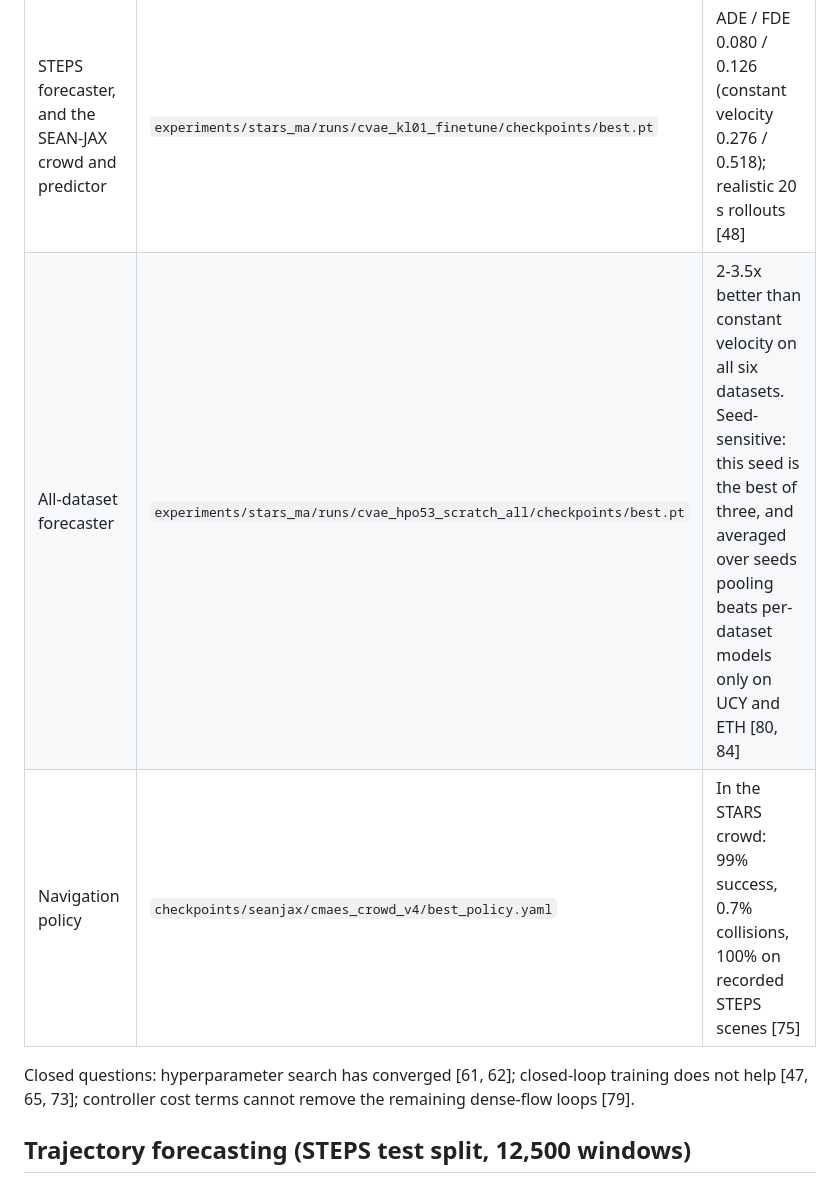
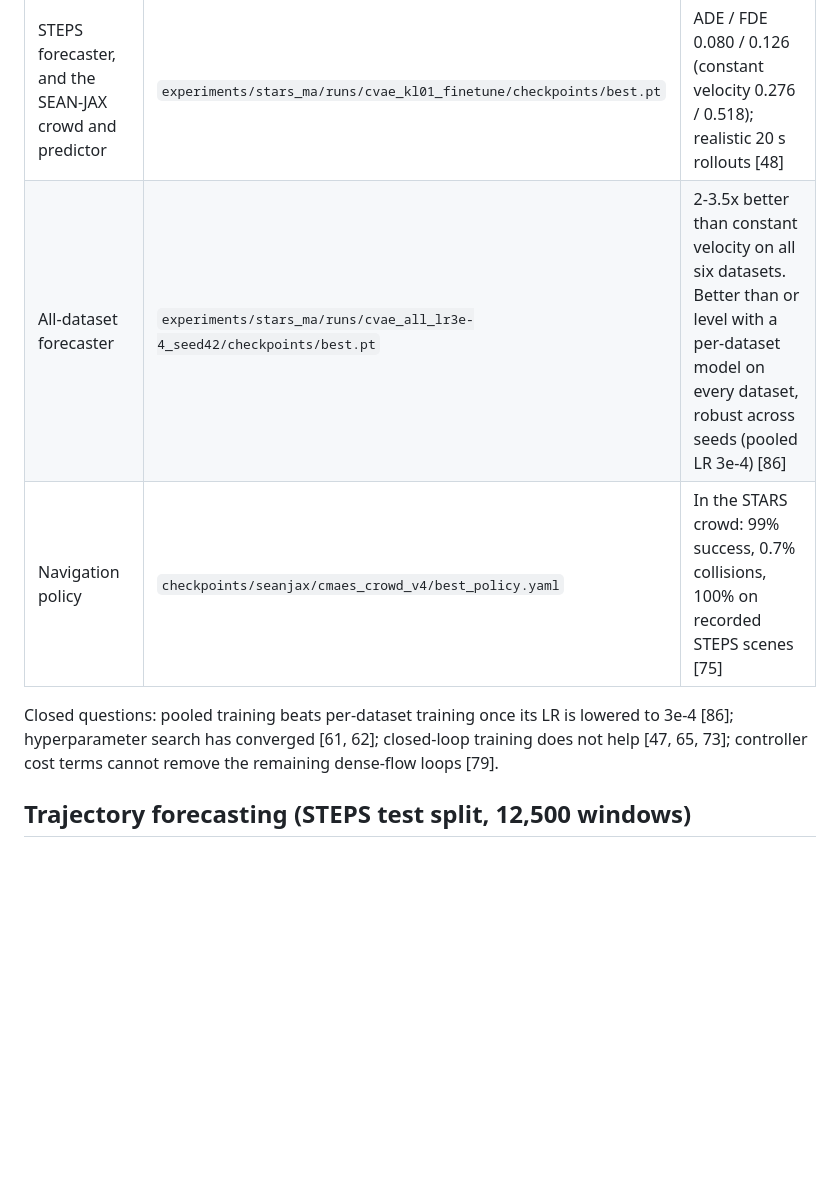
Before and after one commit to michaelmunje/stars_steps_extension, a Markdown page: docs/results/README.md, the part around one of its changes. Rendered like a GitHub page; blank space fills up the shorter version.

```diff
--- a/docs/results/README.md
+++ b/docs/results/README.md
@@ -11,10 +11,11 @@ numbers here are copied from the files linked below. The reasoning behind each c
 | Use | Artifact | Headline (test split) |
 | --- | --- | --- |
 | STEPS forecaster, and the SEAN-JAX crowd and predictor | `experiments/stars_ma/runs/cvae_kl01_finetune/checkpoints/best.pt` | ADE / FDE 0.080 / 0.126 (constant velocity 0.276 / 0.518); realistic 20 s rollouts [48] |
-| All-dataset forecaster | `experiments/stars_ma/runs/cvae_hpo53_scratch_all/checkpoints/best.pt` | 2-3.5x better than constant velocity on all six datasets. Seed-sensitive: this seed is the best of three, and averaged over seeds pooling beats per-dataset models only on UCY and ETH [80, 84] |
+| All-dataset forecaster | `experiments/stars_ma/runs/cvae_all_lr3e-4_seed42/checkpoints/best.pt` | 2-3.5x better than constant velocity on all six datasets. Better than or level with a per-dataset model on every dataset, robust across seeds (pooled LR 3e-4) [86] |
 | Navigation policy | `checkpoints/seanjax/cmaes_crowd_v4/best_policy.yaml` | In the STARS crowd: 99% success, 0.7% collisions, 100% on recorded STEPS scenes [75] |
 
-Closed questions: hyperparameter search has converged [61, 62]; closed-loop training does not
+Closed questions: pooled training beats per-dataset training once its LR is lowered to 3e-4 [86];
+hyperparameter search has converged [61, 62]; closed-loop training does not
 help [47, 65, 73]; controller cost terms cannot remove the remaining dense-flow loops [79].
 
 ## Trajectory forecasting (STEPS test split, 12,500 windows)
```
Also changed, not shown: other parts of docs/results/README.md (+15 -13 lines), docs/decisions.md (+28 -0 lines), docs/results/stars_ma_all_test.md (+4 -0 lines), docs/results/stars_ma_all_test.png, docs/results/stars_ma_single_vs_all.png, 1 other file.
